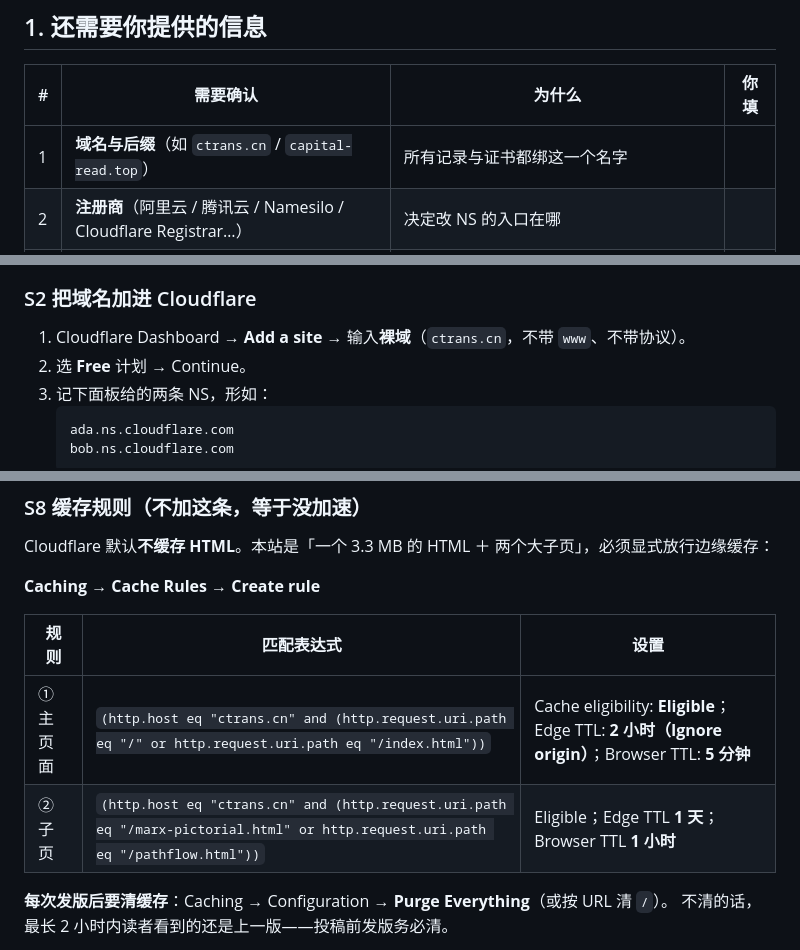
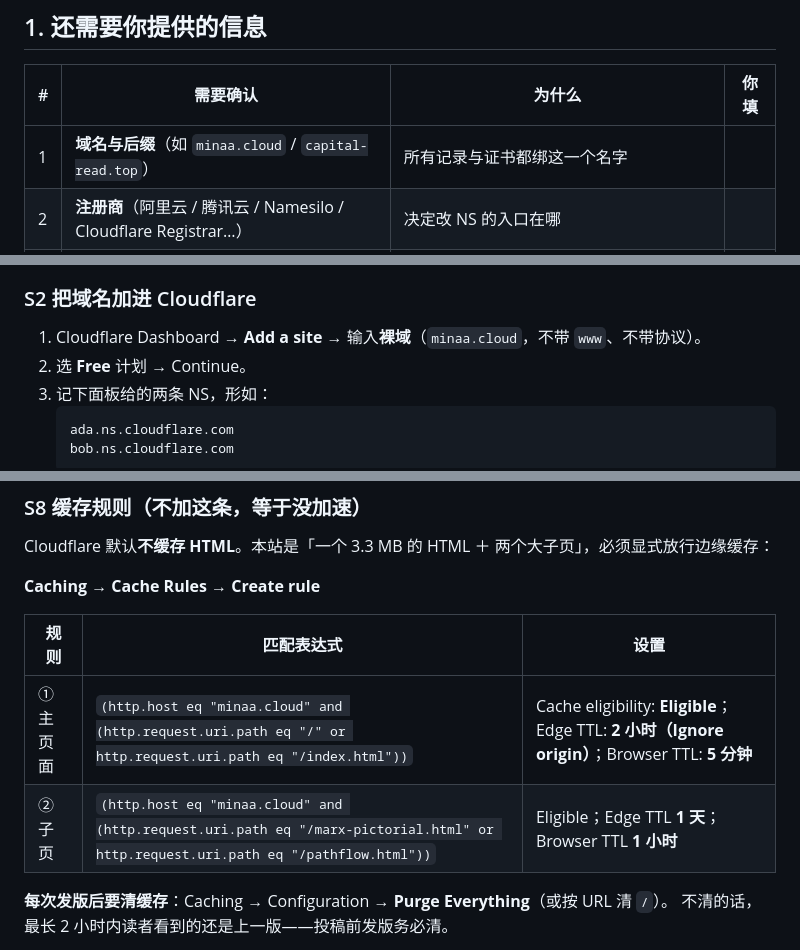
Before and after one commit to Minaa1077/capital-dict, a Markdown page: DOMAIN-CLOUDFLARE.md, 3 parts joined by grey strips. Rendered like a GitHub page.

````diff
--- a/DOMAIN-CLOUDFLARE.md
+++ b/DOMAIN-CLOUDFLARE.md
@@ -25,7 +28,7 @@
 
 | # | 需要确认 | 为什么 | 你填 |
 |---|---|---|---|
-| 1 | **域名与后缀**（如 `ctrans.cn` / `capital-read.top`） | 所有记录与证书都绑这一个名字 | |
+| 1 | **域名与后缀**（如 `minaa.cloud` / `capital-read.top`） | 所有记录与证书都绑这一个名字 | |
 | 2 | **注册商**（阿里云 / 腾讯云 / Namesilo / Cloudflare Registrar…） | 决定改 NS 的入口在哪 | |
 | 3 | 是否已**实名认证**；后缀是否 `.cn` | `.cn` 不实名会停止解析；境外托管**不触发 ICP 备案**（备案只针对境内服务器） | |
 | 4 | 主域用**裸域**还是 `www` | 建议裸域为主、`www` 301 过来（下面按此写） | |
@@ -58,7 +61,7 @@
 - 无需备案（服务器在境外）；**不要**买「已备案域名」，用不上。
 
 ### S2 把域名加进 Cloudflare
-1. Cloudflare Dashboard → **Add a site** → 输入**裸域**（`ctrans.cn`，不带 `www`、不带协议）。
+1. Cloudflare Dashboard → **Add a site** → 输入**裸域**（`minaa.cloud`，不带 `www`、不带协议）。
 2. 选 **Free** 计划 → Continue。
 3. 记下面板给的两条 NS，形如：
    ```
@@ -137,8 +140,8 @@ Cloudflare 默认**不缓存 HTML**。本站是「一个 3.3 MB 的 HTML ＋ 两
 
 | 规则 | 匹配表达式 | 设置 |
 |---|---|---|
-| ① 主页面 | `(http.host eq "ctrans.cn" and (http.request.uri.path eq "/" or http.request.uri.path eq "/index.html"))` | Cache eligibility: **Eligible**；Edge TTL: **2 小时（Ignore origin）**；Browser TTL: **5 分钟** |
-| ② 子页 | `(http.host eq "ctrans.cn" and (http.request.uri.path eq "/marx-pictorial.html" or http.request.uri.path eq "/pathflow.html"))` | Eligible；Edge TTL **1 天**；Browser TTL **1 小时** |
+| ① 主页面 | `(http.host eq "minaa.cloud" and (http.request.uri.path eq "/" or http.request.uri.path eq "/index.html"))` | Cache eligibility: **Eligible**；Edge TTL: **2 小时（Ignore origin）**；Browser TTL: **5 分钟** |
+| ② 子页 | `(http.host eq "minaa.cloud" and (http.request.uri.path eq "/marx-pictorial.html" or http.request.uri.path eq "/pathflow.html"))` | Eligible；Edge TTL **1 天**；Browser TTL **1 小时** |
 
 **每次发版后要清缓存**：Caching → Configuration → **Purge Everything**（或按 URL 清 `/`）。
 不清的话，最长 2 小时内读者看到的还是上一版——投稿前发版务必清。
````
Also changed, not shown: other parts of DOMAIN-CLOUDFLARE.md (+20 -17 lines).
